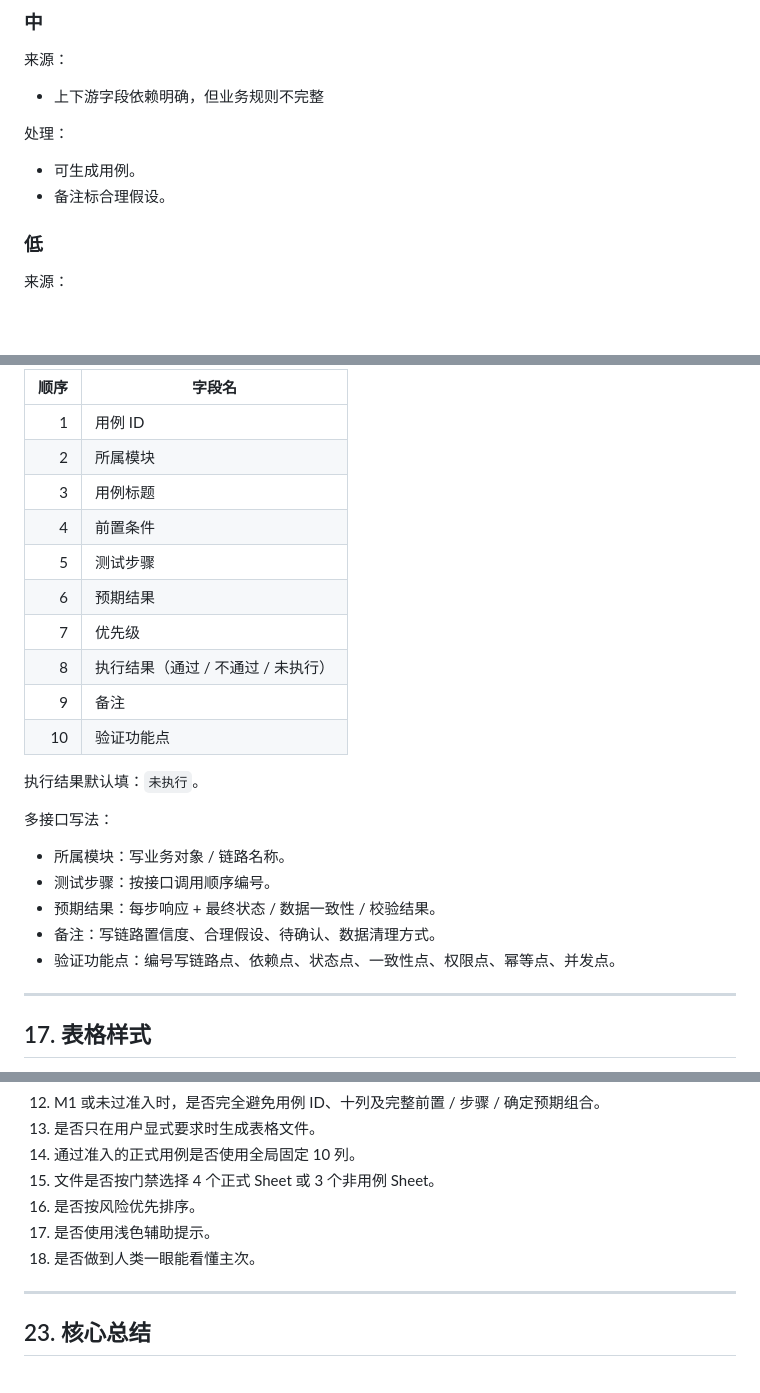
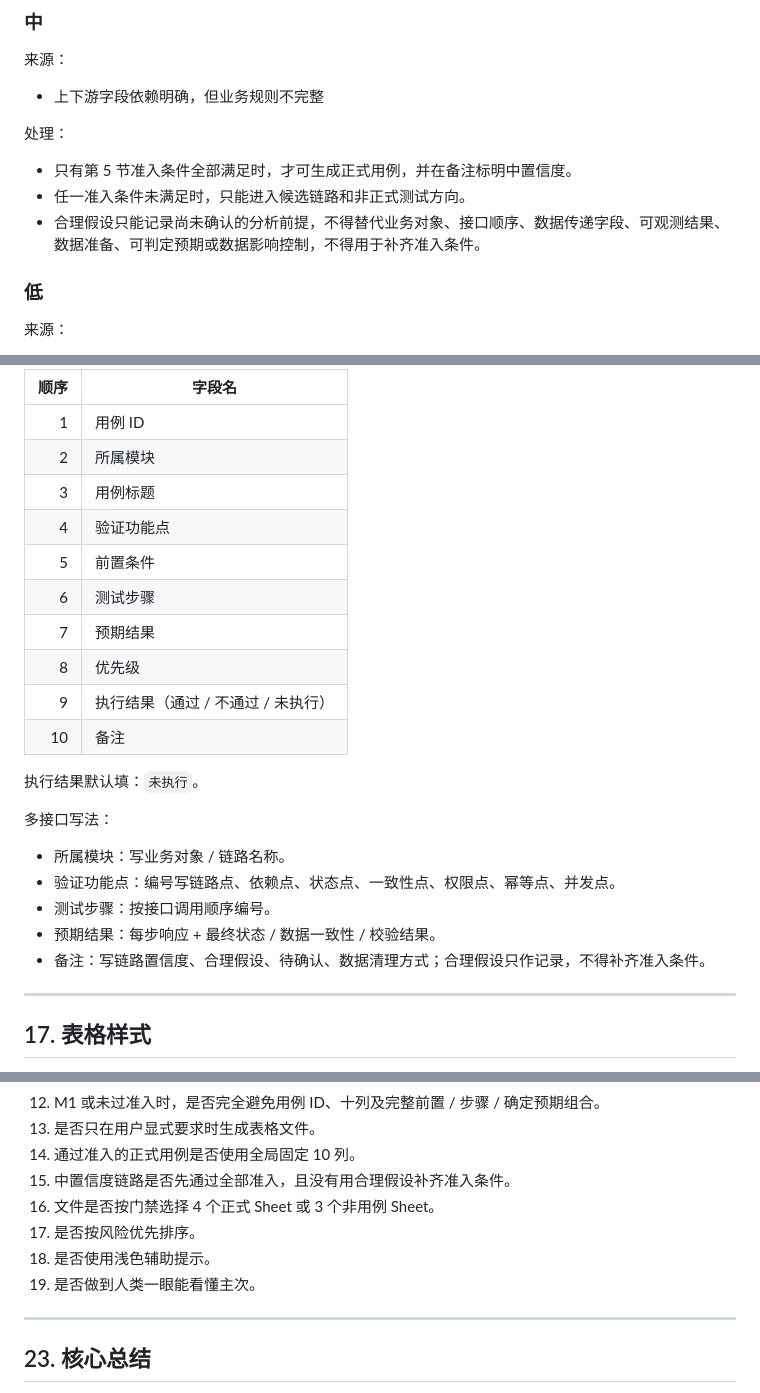
Before and after one commit to Saitamasans/testing-skills, a Markdown page: 多接口链路测试用例生成skill_v0.6_精炼执行版.md, 3 parts joined by grey strips. Drawn GitHub-style; blank space fills up the shorter version.

Commit message:
fix: align multi-api admission outputs

```diff
--- a/多接口链路测试用例生成skill_v0.6_精炼执行版.md
+++ b/多接口链路测试用例生成skill_v0.6_精炼执行版.md
@@ -261,8 +261,9 @@ description: "Use when 用户提供多个接口、业务流程、调用顺序、
 
 处理：
 
-- 可生成用例。
-- 备注标合理假设。
+- 只有第 5 节准入条件全部满足时，才可生成正式用例，并在备注标明中置信度。
+- 任一准入条件未满足时，只能进入候选链路和非正式测试方向。
+- 合理假设只能记录尚未确认的分析前提，不得替代业务对象、接口顺序、数据传递字段、可观测结果、数据准备、可判定预期或数据影响控制，不得用于补齐准入条件。
 
 ### 低
 
@@ -527,23 +528,23 @@ M1 或未通过第 5 节准入时，即使用户明确要求文件，也不得
 | 1 | 用例 ID |
 | 2 | 所属模块 |
 | 3 | 用例标题 |
-| 4 | 前置条件 |
-| 5 | 测试步骤 |
-| 6 | 预期结果 |
-| 7 | 优先级 |
-| 8 | 执行结果（通过 / 不通过 / 未执行） |
-| 9 | 备注 |
-| 10 | 验证功能点 |
+| 4 | 验证功能点 |
+| 5 | 前置条件 |
+| 6 | 测试步骤 |
+| 7 | 预期结果 |
+| 8 | 优先级 |
+| 9 | 执行结果（通过 / 不通过 / 未执行） |
+| 10 | 备注 |
 
 执行结果默认填：`未执行`。
 
 多接口写法：
 
 - 所属模块：写业务对象 / 链路名称。
+- 验证功能点：编号写链路点、依赖点、状态点、一致性点、权限点、幂等点、并发点。
 - 测试步骤：按接口调用顺序编号。
 - 预期结果：每步响应 + 最终状态 / 数据一致性 / 校验结果。
-- 备注：写链路置信度、合理假设、待确认、数据清理方式。
-- 验证功能点：编号写链路点、依赖点、状态点、一致性点、权限点、幂等点、并发点。
+- 备注：写链路置信度、合理假设、待确认、数据清理方式；合理假设只作记录，不得补齐准入条件。
 
 ---
 
@@ -693,10 +694,11 @@ M1 或未通过第 5 节准入时，即使用户明确要求文件，也不得
 12. M1 或未过准入时，是否完全避免用例 ID、十列及完整前置 / 步骤 / 确定预期组合。
 13. 是否只在用户显式要求时生成表格文件。
 14. 通过准入的正式用例是否使用全局固定 10 列。
-15. 文件是否按门禁选择 4 个正式 Sheet 或 3 个非用例 Sheet。
-16. 是否按风险优先排序。
-17. 是否使用浅色辅助提示。
-18. 是否做到人类一眼能看懂主次。
+15. 中置信度链路是否先通过全部准入，且没有用合理假设补齐准入条件。
+16. 文件是否按门禁选择 4 个正式 Sheet 或 3 个非用例 Sheet。
+17. 是否按风险优先排序。
+18. 是否使用浅色辅助提示。
+19. 是否做到人类一眼能看懂主次。
 
 ---
 
```
